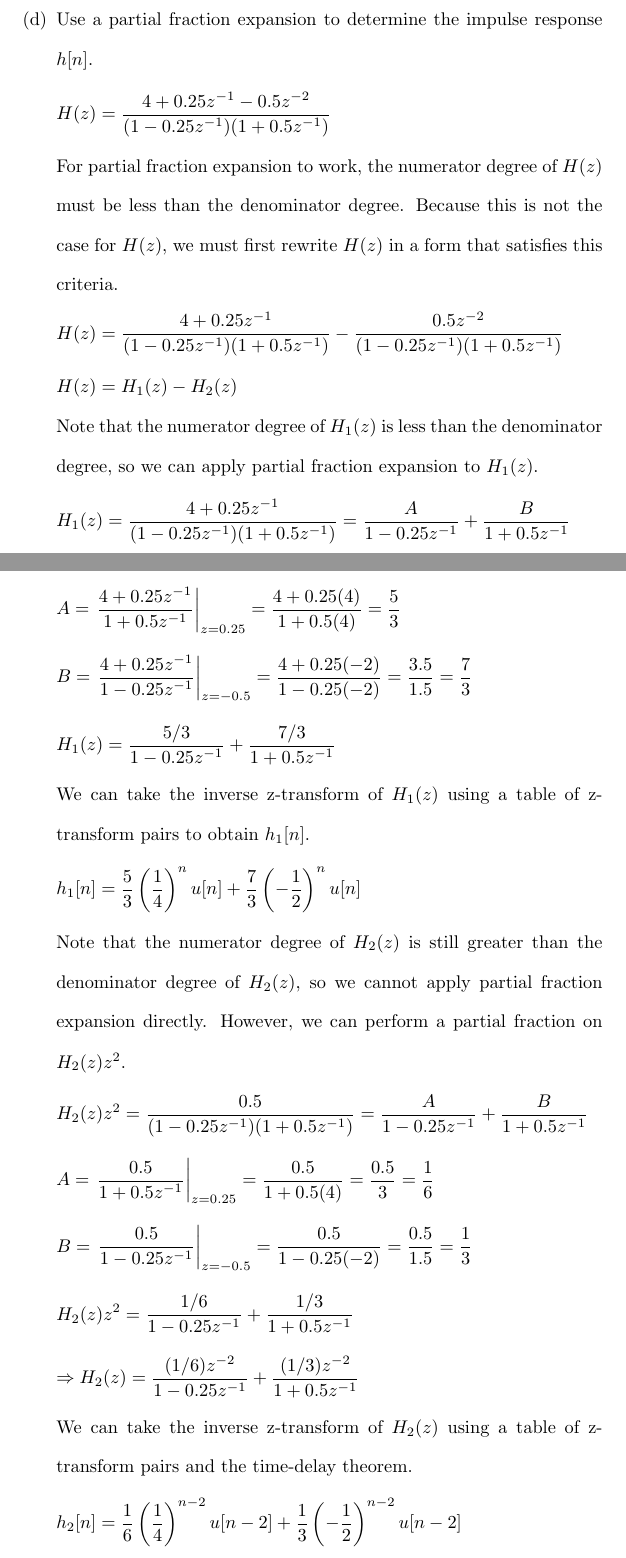
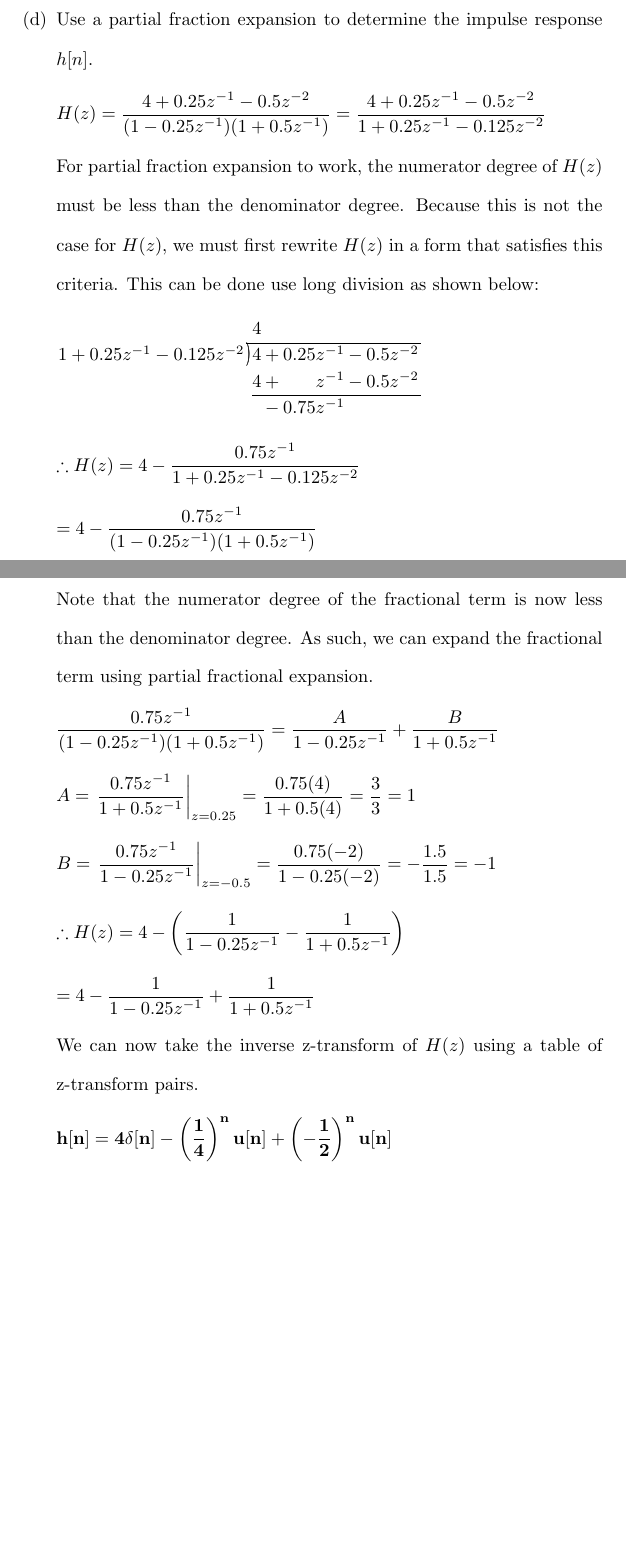
Before and after one commit to osowatzke/ECE529_HW, a LaTeX problem sheet (4/Homework4_Sowatzke.tex): two parts of pages 5 and 6 of 6, joined at a grey line, cut so that both start at the same text, the shorter picture padded with empty space. Compiled offline with pdfLaTeX.

Commit message:
Reworked problem 3 to use long division to write H(z) as a proper fraction

```diff
--- a/4/Homework4_Sowatzke.tex
+++ b/4/Homework4_Sowatzke.tex
@@ -4,6 +4,7 @@
 \usepackage{amssymb}
 \usepackage{enumitem}
 \usepackage{etoolbox}
+\usepackage{scalerel}
 
 \newcommand{\zerodisplayskip}{
 	\setlength{\abovedisplayskip}{0pt}%
@@ -15,6 +16,12 @@
 \makeatletter
 	\newenvironment{equationCenter}{\@fleqnfalse\begin{equation*}}{\end{equation*}}
 \makeatother
+
+\makeatletter
+	\newenvironment{singleSpaceEquation}{\setlength{\lineskip}{0pt}\vspace{12pt}\begin{equation*}\begin{aligned}}{\end{aligned}\end{equation*}}
+\makeatother
+
+\newcommand{\longdiv}{\smash{\mkern-0.43mu\vstretch{1.31}{\hstretch{.7}{)}}\mkern-5.2mu\vstretch{1.31}{\hstretch{.7}{)}}}}
 
 \title{Homework 4}
 \author{Owen Sowatzke}
@@ -218,70 +225,60 @@ the outermost (largest magnitude) finite pole.
 				 \item[(d)] Use a partial fraction expansion to determine the impulse response $h[n]$.
 
 				 	\begin{equation*}
-				 		H(z) = \frac{4 + 0.25z^{-1}-0.5z^{-2}}{(1-0.25z^{-1})(1 + 0.5z^{-1})}
+				 		H(z) = \frac{4 + 0.25z^{-1}-0.5z^{-2}}{(1-0.25z^{-1})(1 + 0.5z^{-1})} = \frac{4 + 0.25z^{-1}-0.5z^{-2}}{1 + 0.25z^{-1} - 0.125z^{-2}}
 				 	\end{equation*}
 
-				 	For partial fraction expansion to work, the numerator degree of $H(z)$ must be less than the denominator degree. Because this is not the case for $H(z)$, we must first rewrite $H(z)$ in a form that satisfies this criteria.
+				 	For partial fraction expansion to work, the numerator degree of $H(z)$ must be less than the denominator degree. Because this is not the case for $H(z)$, we must first rewrite $H(z)$ in a form that satisfies this criteria. This can be done use long division as shown below:
+
+					\[
+					\arraycolsep=1pt
+					\renewcommand\arraystretch{1.2}
+					\begin{array}{*1r @{\hskip\arraycolsep}c@{\hskip\arraycolsep} *{11}r}
+        				& & 4 & & & & & \\
+					\cline{2-7}
+					1 + 0.25z^{-1} - 0.125z^{-2} & \longdiv & 4 & + & 0.25z^{-1} & - & 0.5z^{-2}\\
+        				& & 4 & + & z^{-1} & - & 0.5z^{-2} & & & \\
+					\cline{3-7}
+        				& & & - & 0.75z^{-1} & & & &
+					\end{array}
+					\]
 
 					\begin{equation*}
-				 		H(z) = \frac{4 + 0.25z^{-1}}{(1-0.25z^{-1})(1 + 0.5z^{-1})} - \frac{0.5z^{-2}}{(1-0.25z^{-1})(1 + 0.5z^{-1})}
-				 	\end{equation*}
-
-				 	$H(z) = H_1(z) - H_2(z)$
-
-				 	Note that the numerator degree of $H_1(z)$ is less than the denominator degree, so we can apply partial fraction expansion to $H_1(z)$.
-
-				 	\begin{equation*}
-				 		H_1(z) = \frac{4 + 0.25z^{-1}}{(1-0.25z^{-1})(1 + 0.5z^{-1})} = \frac{A}{1-0.25z^{-1}} + \frac{B}{1 + 0.5z^{-1}}
+						\therefore H(z) = 4 - \frac{0.75z^{-1}}{1 + 0.25z^{-1} - 0.125z^{-2}}
 					\end{equation*}
 
 					\begin{equation*}
-				 		A = \left.\frac{4 + 0.25z^{-1}}{1 + 0.5z^{-1}}\right\vert_{z = 0.25} = \frac{4 + 0.25(4)}{1 + 0.5(4)} = \frac{5}{3}
+						= 4 - \frac{0.75z^{-1}}{(1 - 0.25z^{-1})(1 + 0.5z^{-1})}
+					\end{equation*}
+
+					\pagebreak
+					Note that the numerator degree of the fractional term is now less than the denominator degree. As such, we can expand the fractional term using partial fractional expansion.
+
+					\begin{equation*}
+						\frac{0.75z^{-1}}{(1 - 0.25z^{-1})(1 + 0.5z^{-1})} = \frac{A}{1 - 0.25z^{-1}} + \frac{B}{1 + 0.5z^{-1}}
 					\end{equation*}
 
 					\begin{equation*}
-				 		B = \left.\frac{4 + 0.25z^{-1}}{1 - 0.25z^{-1}}\right\vert_{z = -0.5} = \frac{4 + 0.25(-2)}{1 - 0.25(-2)} = \frac{3.5}{1.5} = \frac{7}{3}
+				 		A = \left.\frac{0.75z^{-1}}{1 + 0.5z^{-1}}\right\vert_{z = 0.25} = \frac{0.75(4)}{1 + 0.5(4)} = \frac{3}{3} = 1
 				 	\end{equation*}
 
 				 	\begin{equation*}
-				 		H_1(z) = \frac{5/3}{1 - 0.25z^{-1}} + \frac{7/3}{1 + 0.5z^{-1}}
-				 	\end{equation*}
-
-				 	We can take the inverse z-transform of $H_1(z)$ using a table of z-transform pairs to obtain $h_1[n]$.
-
-				 	\begin{equation*}
-				 		h_1[n] = \frac{5}{3}\left(\frac{1}{4}\right)^nu[n] + \frac{7}{3}\left(-\frac{1}{2}\right)^nu[n]
-				 	\end{equation*}
-
-				 	Note that the numerator degree of $H_2(z)$ is still greater than the denominator degree of $H_2(z)$, so we cannot apply partial fraction expansion directly. However, we can perform a partial fraction on $H_2(z)z^2$.
-
-				 	\begin{equation*}
-				 		H_2(z)z^2 = \frac{0.5}{(1-0.25z^{-1})(1 + 0.5z^{-1})} = \frac{A}{1-0.25z^{-1}} + \frac{B}{1 + 0.5z^{-1}}
+				 		B = \left.\frac{0.75z^{-1}}{1 - 0.25z^{-1}}\right\vert_{z = -0.5} = \frac{0.75(-2)}{1 - 0.25(-2)} = -\frac{1.5}{1.5} = -1
 				 	\end{equation*}
 
 					\begin{equation*}
-				 		A = \left.\frac{0.5}{1 + 0.5z^{-1}}\right\vert_{z = 0.25} = \frac{0.5}{1 + 0.5(4)} = \frac{0.5}{3} = \frac{1}{6}
+						\therefore H(z) = 4 - \left(\frac{1}{1-0.25z^{-1}} - \frac{1}{1+0.5z^{-1}}\right)
 					\end{equation*}
 
 					\begin{equation*}
-				 		B = \left.\frac{0.5}{1 - 0.25z^{-1}}\right\vert_{z = -0.5} = \frac{0.5}{1 - 0.25(-2)} = \frac{0.5}{1.5} = \frac{1}{3}
+						= 4 - \frac{1}{1-0.25z^{-1}} + \frac{1}{1+0.5z^{-1}}
 					\end{equation*}
 
-				 	\begin{equation*}
-				 		H_2(z)z^2 = \frac{1/6}{1 - 0.25z^{-1}} + \frac{1/3}{1 + 0.5z^{-1}}
-				 	\end{equation*}
+					We can now take the inverse z-transform of $H(z)$ using a table of z-transform pairs.
 
 					\begin{equation*}
-				 		\Rightarrow H_2(z) = \frac{(1/6)z^{-2}}{1 - 0.25z^{-1}} + \frac{(1/3)z^{-2}}{1 + 0.5z^{-1}}
+						\mathbf{h[n] = 4\delta[n] - \left(\frac{1}{4}\right)^nu[n] + \left(-\frac{1}{2}\right)^nu[n]}
 					\end{equation*}
-
-				 	We can take the inverse z-transform of $H_2(z)$ using a table of z-transform pairs and the time-delay theorem.
-
-				 	\begin{equation*}
-				 		h_2[n] = \frac{1}{6}\left(\frac{1}{4}\right)^{n-2}u[n-2] + \frac{1}{3}\left(-\frac{1}{2}\right)^{n-2}u[n-2]
-				 	\end{equation*}
-
-
 			\end{enumerate}
 	\end{enumerate}
 
```
Lines whose indentation alone changed are shown as unchanged.
